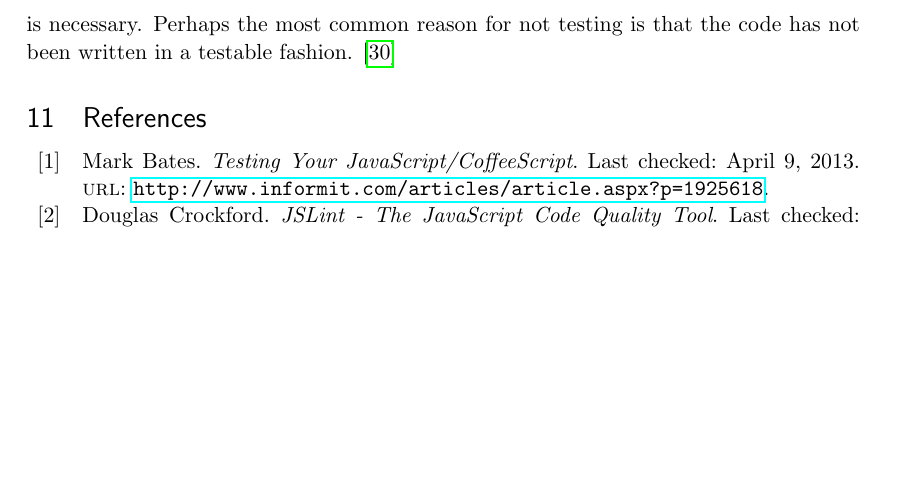
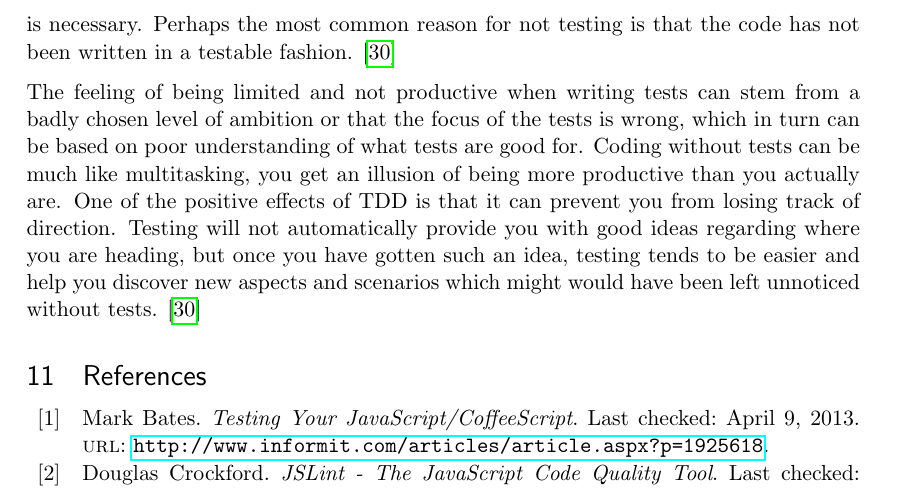
Before and after one commit to emilwall/exjobb, a LaTeX thesis (exjobb_thesis_emilwall.tex): part of page 26 of 41 before the commit and part of page 26 of 42 after it, cut so that both start at the same text, the shorter picture padded with empty space. Compiled offline with pdfLaTeX.

Commit message:
Feeling of being productive

```diff
--- a/exjobb_thesis_emilwall.tex
+++ b/exjobb_thesis_emilwall.tex
@@ -389,6 +389,8 @@ It seems that in the last couple of years, the number of people testing their Ja
 
 According to Edelstam, a likely reason for this change is that the tools have become better and that there are more examples of how to do it. This has caused the opinion that JavaScript is too user interface centered to recede, as people have realized how it can be done. Few people were ever against TDD or testing in general, much thanks to positive experiences from testing in Ruby on Rails projects, which actually act as great examples of that testing wide ranges of interfaces is possible and that many feel that it is necessary. Perhaps the most common reason for not testing is that the code has not been written in a testable fashion. \cite{Edelstam}
 
+The feeling of being limited and not productive when writing tests can stem from a badly chosen level of ambition or that the focus of the tests is wrong, which in turn can be based on poor understanding of what tests are good for. Coding without tests can be much like multitasking, you get an illusion of being more productive than you actually are. One of the positive effects of TDD is that it can prevent you from losing track of direction. Testing will not automatically provide you with good ideas regarding where you are heading, but once you have gotten such an idea, testing tends to be easier and help you discover new aspects and scenarios which might would have been left unnoticed without tests. \cite{Edelstam}
+
 \printbibliography[heading=bibnumbered]
 
 \section{Appendix}
```
